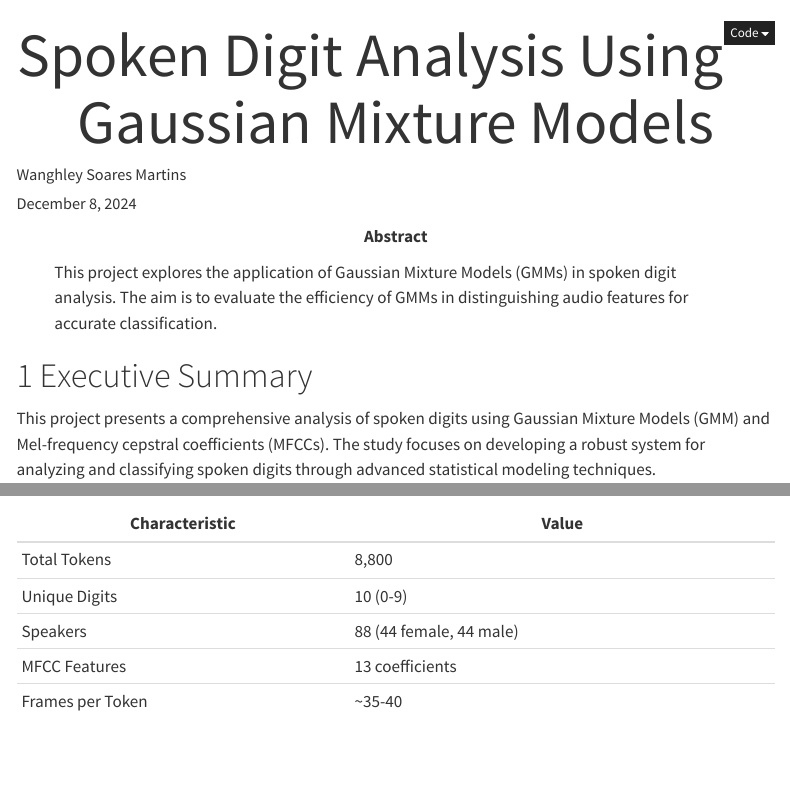
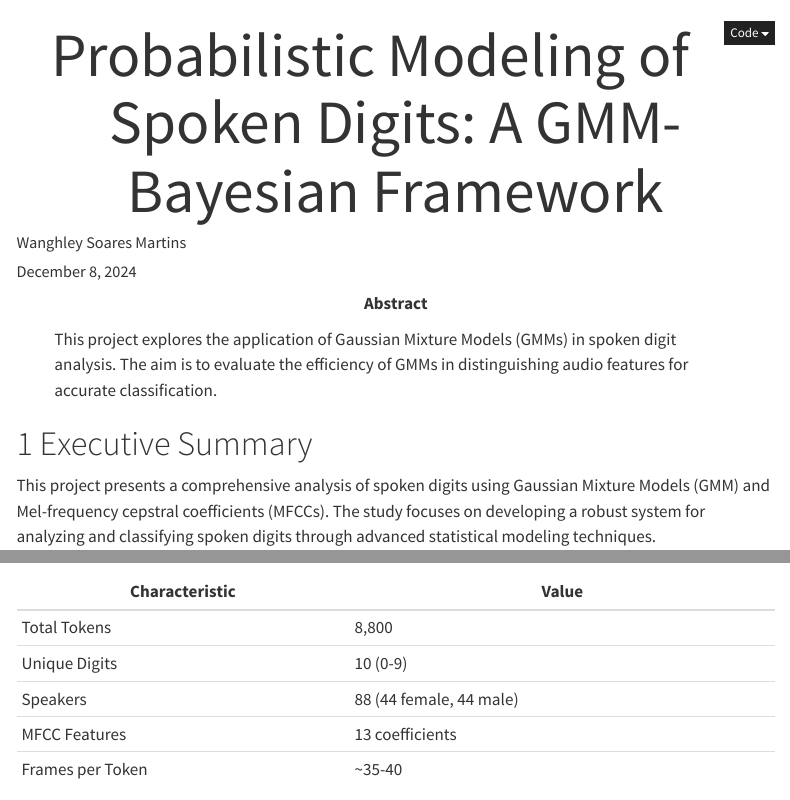
Before and after one commit to Wanghley/speech-digit-recognition, a Quarto document (docs/report/main.qmd): the page in a window 1100 px wide, from its top, and a second part further down, joined at a grey line. Rendered offline with R 4.5, knitr and Pandoc in place of Quarto, with nearby package versions; menus at the side of the page are left out.

Commit message:
refactor: documentation update

```diff
--- a/docs/report/main.qmd
+++ b/docs/report/main.qmd
@@ -1,7 +1,7 @@
 ---
 title: |
   <div style="text-align: center; font-size: 1.5em; margin: 0; padding: 0;">
-    Spoken Digit Analysis Using Gaussian Mixture Models
+    Probabilistic Modeling of Spoken Digits: A GMM-Bayesian Framework
   </div>
 author: "Wanghley Soares Martins"
 date: last-modified
```
Also changed, not shown: README.md, docs/report/main.md (added), docs/report/main.qmd (2 more changed lines), 19 other files.
